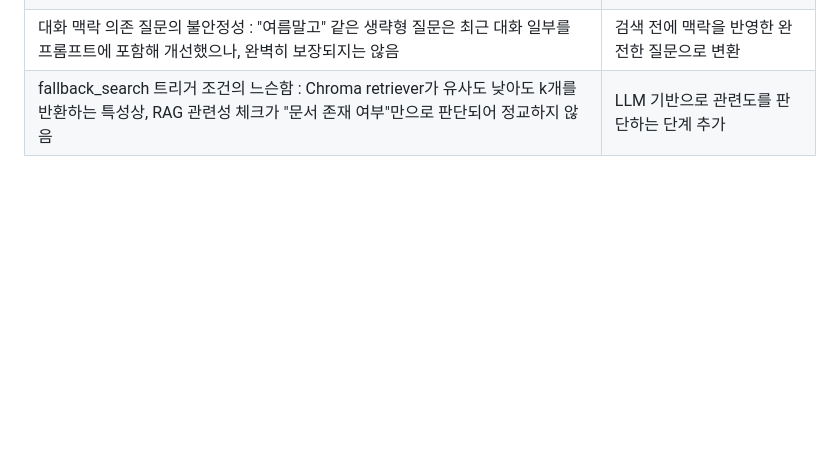
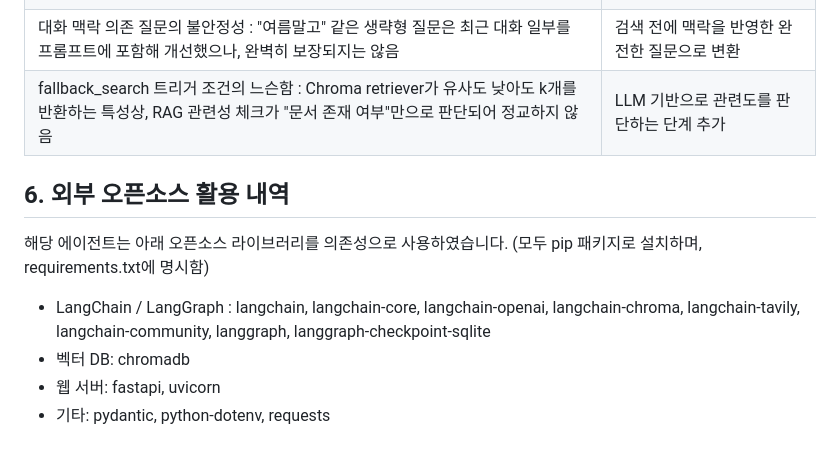
Before and after one commit to S-ydn/2026---Summer, a Markdown page: README.md, the part around the change. Drawn GitHub-style; blank space fills up the shorter version.

Commit message:
Document external open-source libraries used
Added a section detailing the external open-source libraries used by the agent, including installation instructions and dependencies.

```diff
--- a/README.md
+++ b/README.md
@@ -73,3 +73,14 @@ uvicorn server:app --reload
 | 웹검색 기반 정보(공모전, 학부 공지)의 정확도 한계 : 범용 검색이라 공식 게시판 글이 아닌 나무위키/유튜브 등이 걸릴 수 있음 | 학부 홈페이지 URL을 직접 크롤링하는 전용 tool 추가 검토 |
 | 대화 맥락 의존 질문의 불안정성 : "여름말고" 같은 생략형 질문은 최근 대화 일부를 프롬프트에 포함해 개선했으나, 완벽히 보장되지는 않음 | 검색 전에 맥락을 반영한 완전한 질문으로 변환 |
 | fallback_search 트리거 조건의 느슨함 : Chroma retriever가 유사도 낮아도 k개를 반환하는 특성상, RAG 관련성 체크가 "문서 존재 여부"만으로 판단되어 정교하지 않음 | LLM 기반으로 관련도를 판단하는 단계 추가 |
+
+## 6. 외부 오픈소스 활용 내역
+
+해당 에이전트는 아래 오픈소스 라이브러리를 의존성으로 사용하였습니다.
+(모두 pip 패키지로 설치하며, requirements.txt에 명시함)
+- LangChain / LangGraph : langchain, langchain-core, langchain-openai,
+  langchain-chroma, langchain-tavily, langchain-community, langgraph,
+  langgraph-checkpoint-sqlite
+- 벡터 DB: chromadb
+- 웹 서버: fastapi, uvicorn
+- 기타: pydantic, python-dotenv, requests
```
